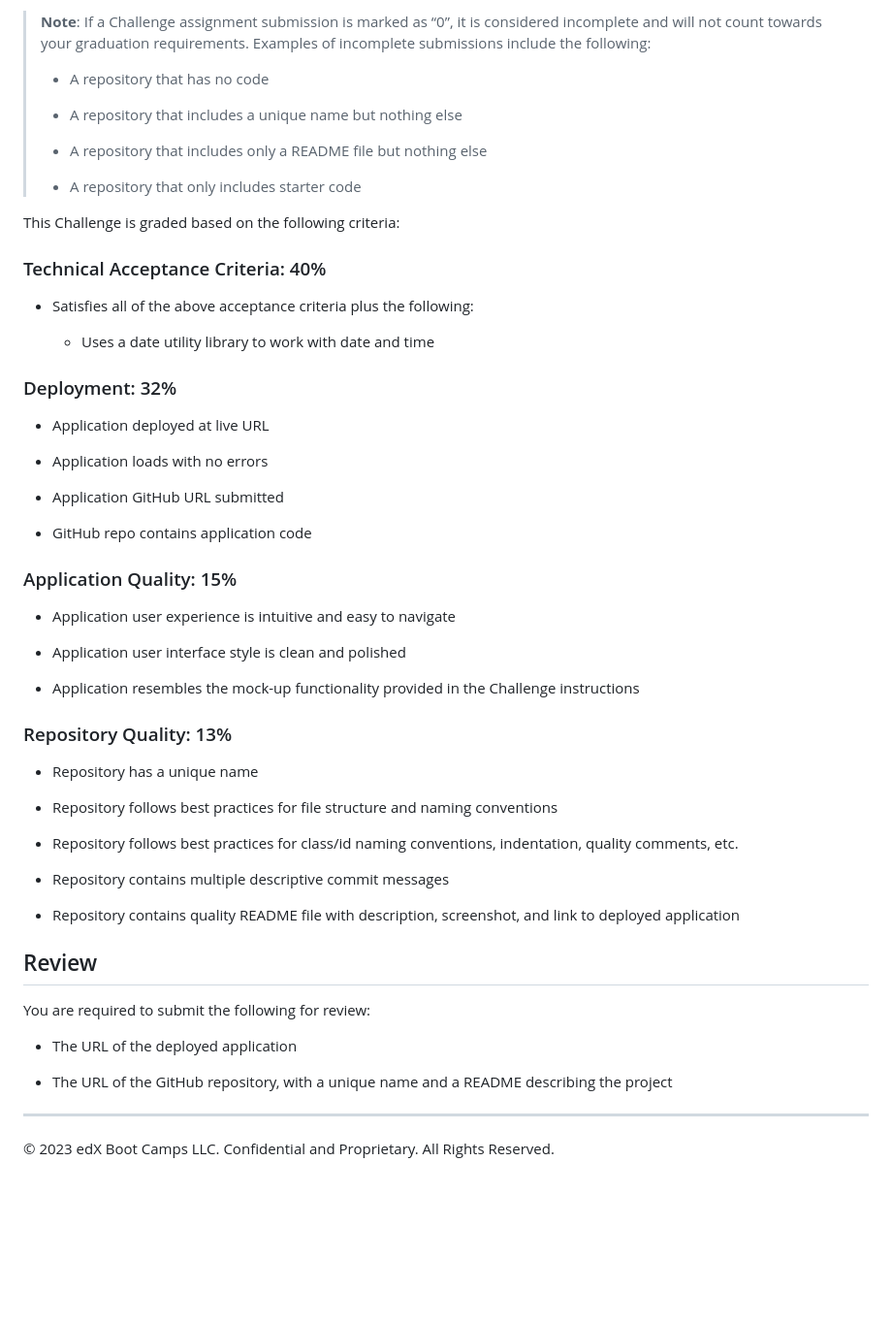
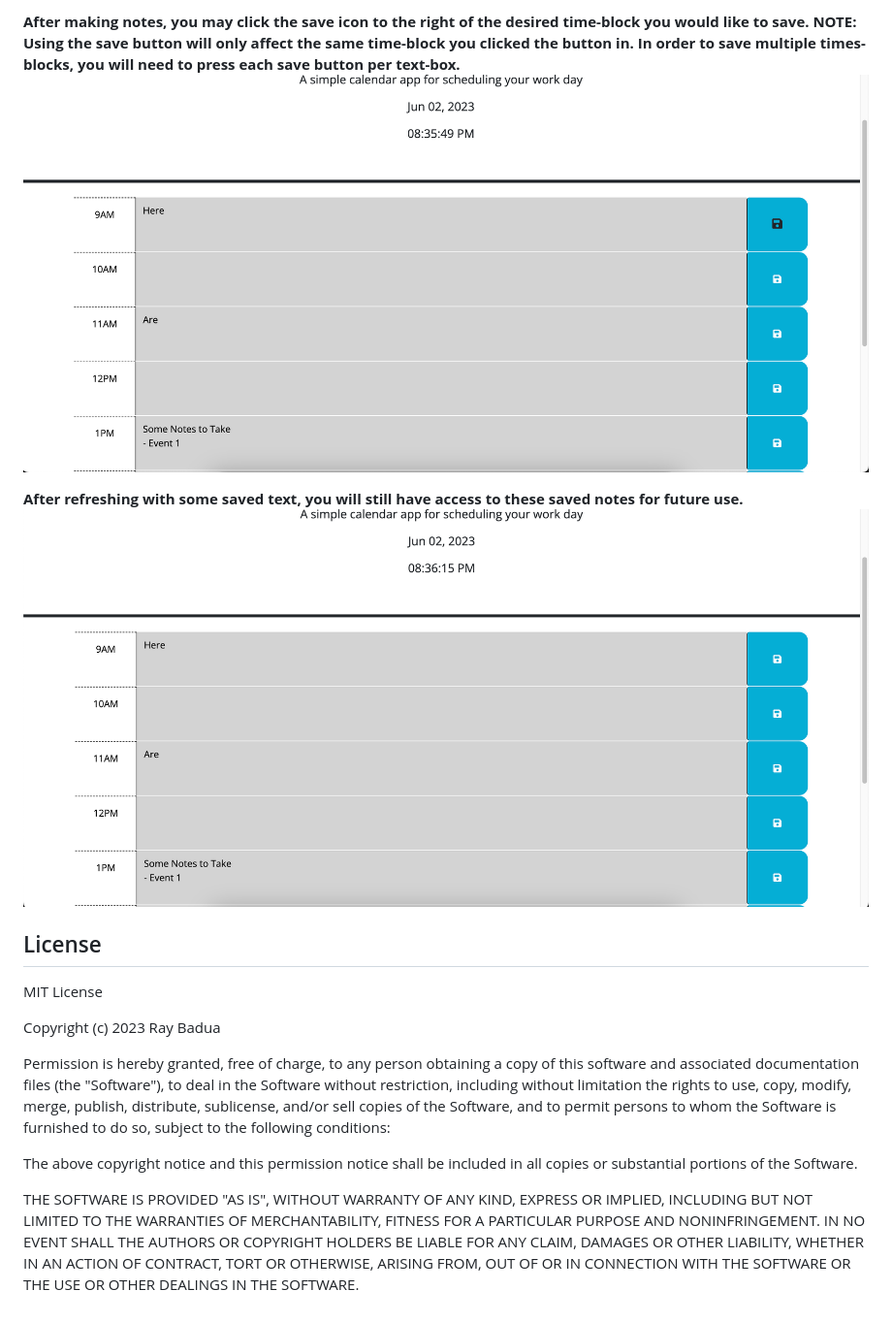
Before and after one commit to epicasino/Calendar-App, a Markdown page: README.md, the part around the change printed below. Shown: that part at 97% size. Drawn GitHub-style; pictures changed too: assets/images/calendar-refresh.png (added), assets/images/calendar-save-button.png (added); blank space fills up the shorter version.

```diff
--- a/README.md
+++ b/README.md
@@ -41,59 +28,30 @@ The following animation demonstrates the application functionality:
 
-> **Note**: If a Challenge assignment submission is marked as “0”, it is considered incomplete and will not count towards your graduation requirements. Examples of incomplete submissions include the following:
->
-> * A repository that has no code
->
-> * A repository that includes a unique name but nothing else
->
-> * A repository that includes only a README file but nothing else
->
-> * A repository that only includes starter code
+**After making notes, you may click the save icon to the right of the desired time-block you would like to save. NOTE: Using the save button will only affect the same time-block you clicked the button in. In order to save multiple times-blocks, you will need to press each save button per text-box.**
+![Calendar Save Function](./assets/images/calendar-save-button.png)
 
-This Challenge is graded based on the following criteria:
+**After refreshing with some saved text, you will still have access to these saved notes for future use.**
+![Calendar Website after Refreshing from a save](./assets/images/calendar-refresh.png)
 
-### Technical Acceptance Criteria: 40%
+## License
 
-* Satisfies all of the above acceptance criteria plus the following:
+MIT License
 
-  * Uses a date utility library to work with date and time
+Copyright (c) 2023 Ray Badua
 
-### Deployment: 32%
+Permission is hereby granted, free of charge, to any person obtaining a copy
+of this software and associated documentation files (the "Software"), to deal
+in the Software without restriction, including without limitation the rights
+to use, copy, modify, merge, publish, distribute, sublicense, and/or sell
+copies of the Software, and to permit persons to whom the Software is
+furnished to do so, subject to the following conditions:
 
-* Application deployed at live URL
+The above copyright notice and this permission notice shall be included in all
+copies or substantial portions of the Software.
 
-* Application loads with no errors
-
-* Application GitHub URL submitted
-
-* GitHub repo contains application code
-
-### Application Quality: 15%
-
-* Application user experience is intuitive and easy to navigate
-
-* Application user interface style is clean and polished
-
-* Application resembles the mock-up functionality provided in the Challenge instructions
-
-### Repository Quality: 13%
-
-* Repository has a unique name
-
-* Repository follows best practices for file structure and naming conventions
-
-* Repository follows best practices for class/id naming conventions, indentation, quality comments, etc.
-
-* Repository contains multiple descriptive commit messages
-
-* Repository contains quality README file with description, screenshot, and link to deployed application
-
-## Review
-
-You are required to submit the following for review:
-
-* The URL of the deployed application
-
-* The URL of the GitHub repository, with a unique name and a README describing the project
-
-- - -
-© 2023 edX Boot Camps LLC. Confidential and Proprietary. All Rights Reserved.
+THE SOFTWARE IS PROVIDED "AS IS", WITHOUT WARRANTY OF ANY KIND, EXPRESS OR
+IMPLIED, INCLUDING BUT NOT LIMITED TO THE WARRANTIES OF MERCHANTABILITY,
+FITNESS FOR A PARTICULAR PURPOSE AND NONINFRINGEMENT. IN NO EVENT SHALL THE
+AUTHORS OR COPYRIGHT HOLDERS BE LIABLE FOR ANY CLAIM, DAMAGES OR OTHER
+LIABILITY, WHETHER IN AN ACTION OF CONTRACT, TORT OR OTHERWISE, ARISING FROM,
+OUT OF OR IN CONNECTION WITH THE SOFTWARE OR THE USE OR OTHER DEALINGS IN THE
+SOFTWARE.
```
Also changed, not shown: other parts of README.md (+17 -30 lines), assets/images/calendar-initial.png (added), assets/images/calendar-notes.png (added), assets/images/calendar-past-present-future.png (added).
